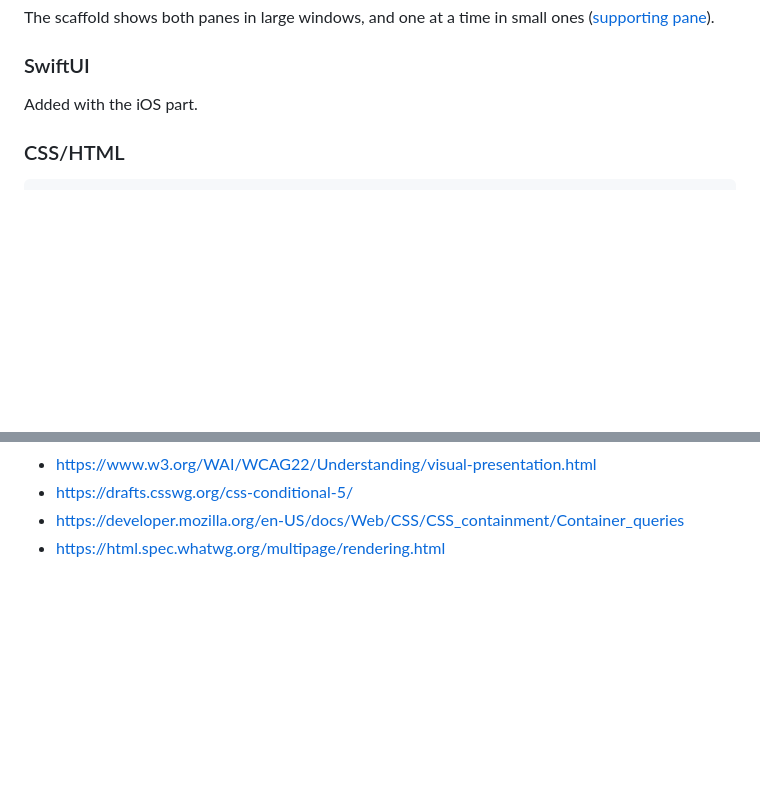
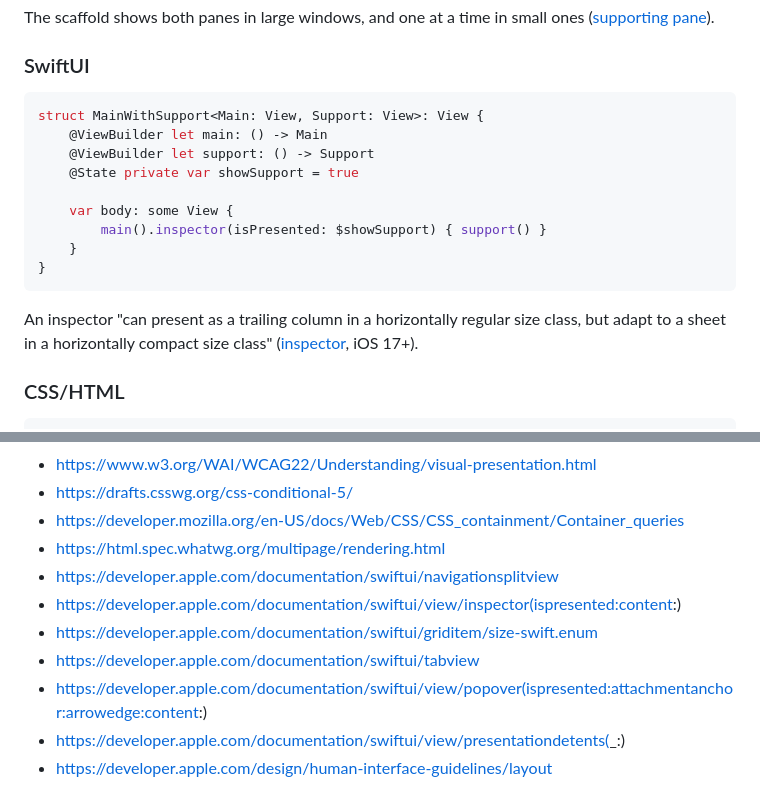
Before and after one commit to jacksonmafra-umain/Dobra, a Markdown page: docs/guide/06-patterns.md, 2 parts joined by grey strips. Drawn GitHub-style; blank space fills up the shorter version.

````diff
--- a/docs/guide/06-patterns.md
+++ b/docs/guide/06-patterns.md
@@ -104,7 +125,22 @@ The scaffold shows both panes in large windows, and one at a time in small ones
 
 ### SwiftUI
 
-Added with the iOS part.
+```swift
+struct MainWithSupport<Main: View, Support: View>: View {
+    @ViewBuilder let main: () -> Main
+    @ViewBuilder let support: () -> Support
+    @State private var showSupport = true
+
+    var body: some View {
+        main().inspector(isPresented: $showSupport) { support() }
+    }
+}
+```
+
+An inspector "can present as a trailing column in a horizontally regular size class, but adapt to
+a sheet in a horizontally compact size class"
+([inspector](https://developer.apple.com/documentation/swiftui/view/inspector(ispresented:content:)),
+iOS 17+).
 
 ### CSS/HTML
 
@@ -429,3 +549,10 @@ reachability | Keeping frequent controls where one thumb can reach them, which i
 - https://drafts.csswg.org/css-conditional-5/
 - https://developer.mozilla.org/en-US/docs/Web/CSS/CSS_containment/Container_queries
 - https://html.spec.whatwg.org/multipage/rendering.html
+- https://developer.apple.com/documentation/swiftui/navigationsplitview
+- https://developer.apple.com/documentation/swiftui/view/inspector(ispresented:content:)
+- https://developer.apple.com/documentation/swiftui/griditem/size-swift.enum
+- https://developer.apple.com/documentation/swiftui/tabview
+- https://developer.apple.com/documentation/swiftui/view/popover(ispresented:attachmentanchor:arrowedge:content:)
+- https://developer.apple.com/documentation/swiftui/view/presentationdetents(_:)
+- https://developer.apple.com/design/human-interface-guidelines/layout
````
Also changed, not shown: other parts of docs/guide/06-patterns.md (+111 -6 lines).
